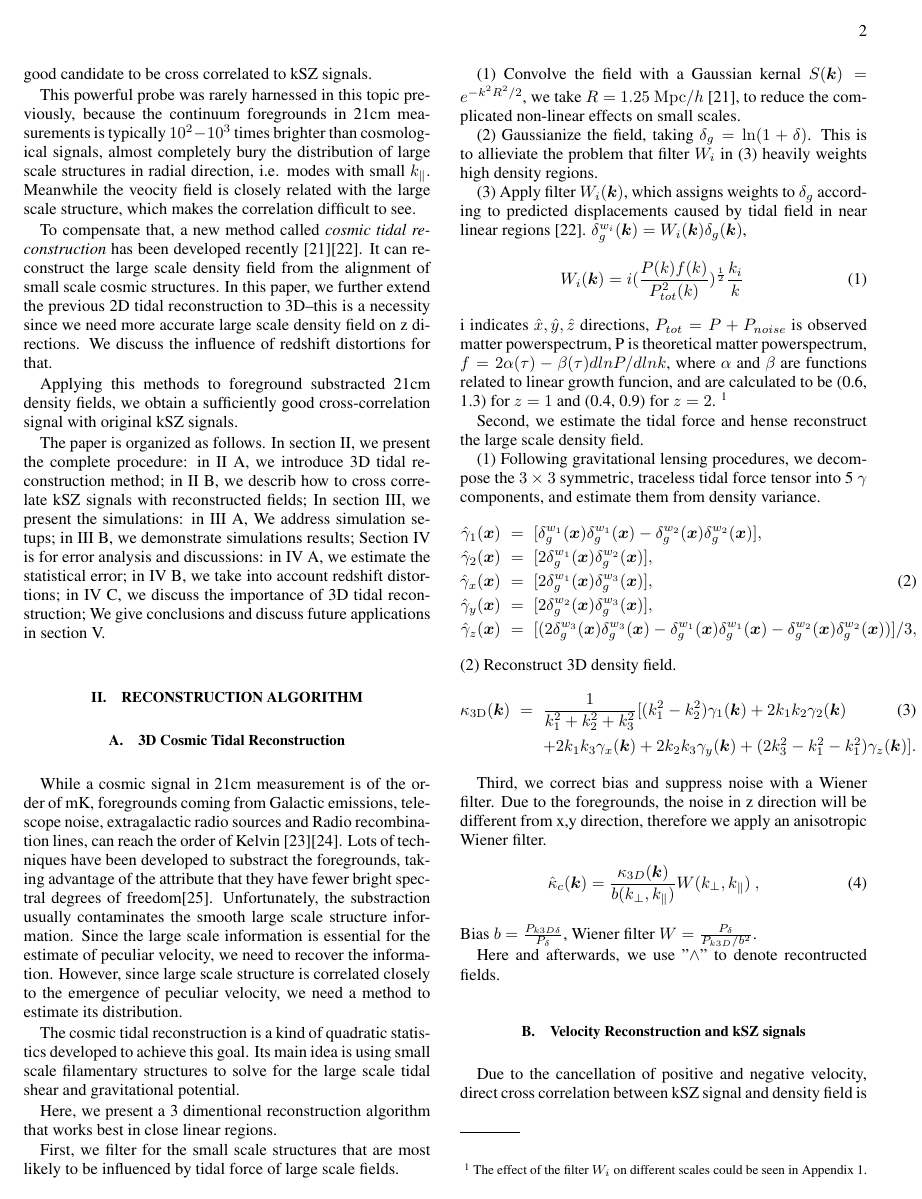
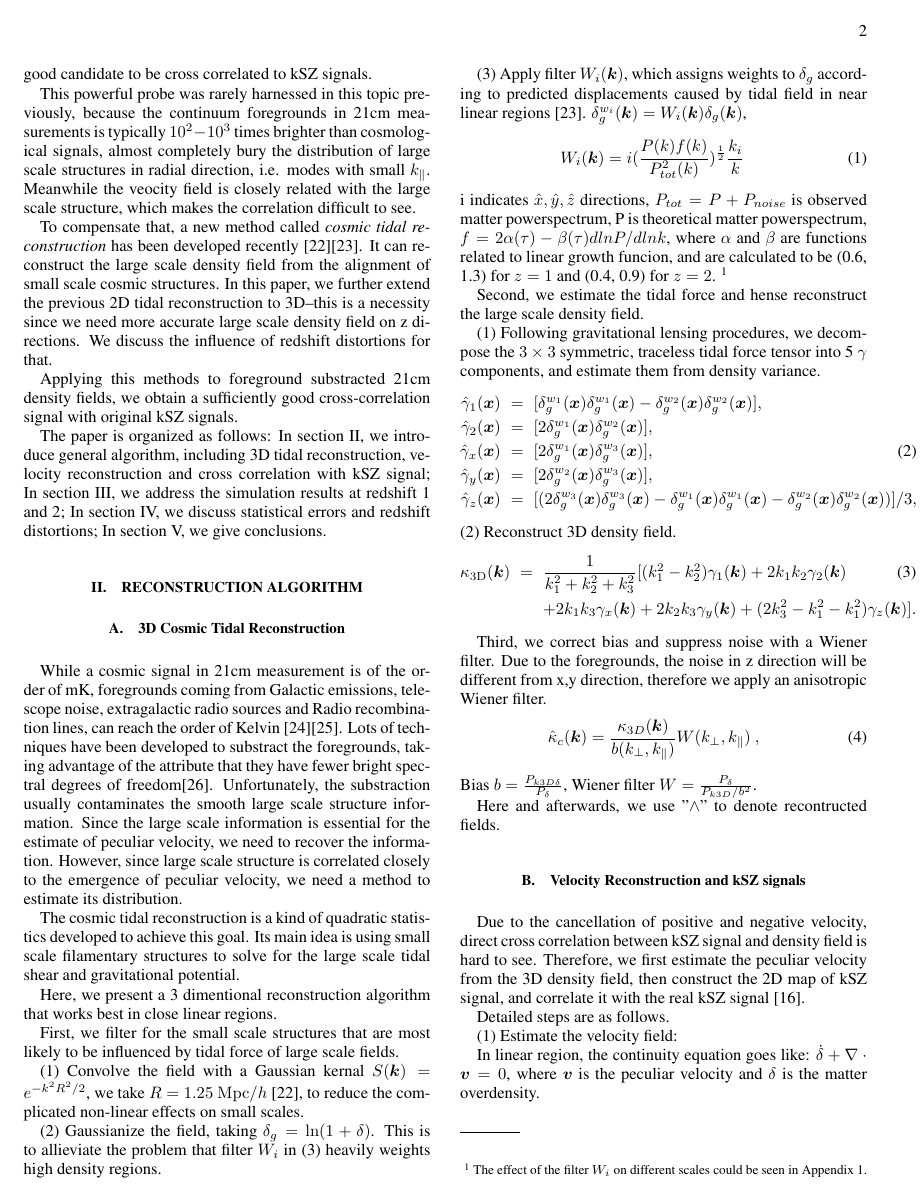
Before and after one commit to dongzili/tidal-ksz, a LaTeX paper (ksz.tex, which reads introduction.tex): page 2 of 6. Compiled offline with pdfLaTeX.

Commit message:
5.5.2 no part, no rsd, with statistical error

```diff
--- a/introduction.tex
+++ b/introduction.tex
@@ -50,21 +50,23 @@ In this paper, we further extend the previous 2D tidal reconstruction to 3D--thi
 
 Applying this methods to foreground substracted 21cm density fields, we obtain a sufficiently good cross-correlation signal with original kSZ signals.
 
-The paper is organized as follows.
-In section II, we present the complete procedure:
-in II A, we introduce 3D tidal reconstruction method;
-in II B, we describ how to cross correlate
-kSZ signals with reconstructed fields;
-In section III, we present the simulations:
-in III A, We address simulation setups;
-in III B, we demonstrate simulations results;
-Section IV is for error analysis and discussions:
-in IV A, we estimate the statistical error;
-in IV B, we take into account redshift distortions;
-in IV C, we discuss the importance of 3D tidal reconstruction;
-We give conclusions and discuss future applications in section V.
+%The paper is organized as follows.
+%In section II, we present the complete procedure:
+%in II A, we introduce 3D tidal reconstruction method;
+%in II B, we describ how to cross correlate
+%kSZ signals with reconstructed fields;
+%In section III, we present the simulations:
+%in III A, We address simulation setups;
+%in III B, we demonstrate simulations results;
+%Section IV is for error analysis and discussions:
+%in IV A, we estimate the statistical error;
+%in IV B, we take into account redshift distortions;
+%in IV C, we discuss the importance of 3D tidal reconstruction;
+%We give conclusions and discuss future applications in section V.
 
-
-%The paper is organized as follows. In section II, we introduce the tidal reconstruction methods, and how to use the reconstructed density field to correlate with the kSZ signal.
-%In section III, we address the simulation setup and results.
-%In section IV, we explain the necessity of tidal reconstruction, estimate the error scales and present future applications.
+The paper is organized as follows:
+In section II, we introduce general algorithm, including 3D tidal reconstruction,
+velocity reconstruction and cross correlation with kSZ signal;
+In section III, we address the simulation results at redshift 1 and 2;
+In section IV, we discuss statistical errors and redshift distortions;
+In section V, we give conclusions.
```
Also changed, not shown: abstract.tex (+1 -1 lines), ksz.bib (+14 -1 lines), ksz.bbl, ksz.pdf, introduction.tex (2 more changed lines), 5 other files.
